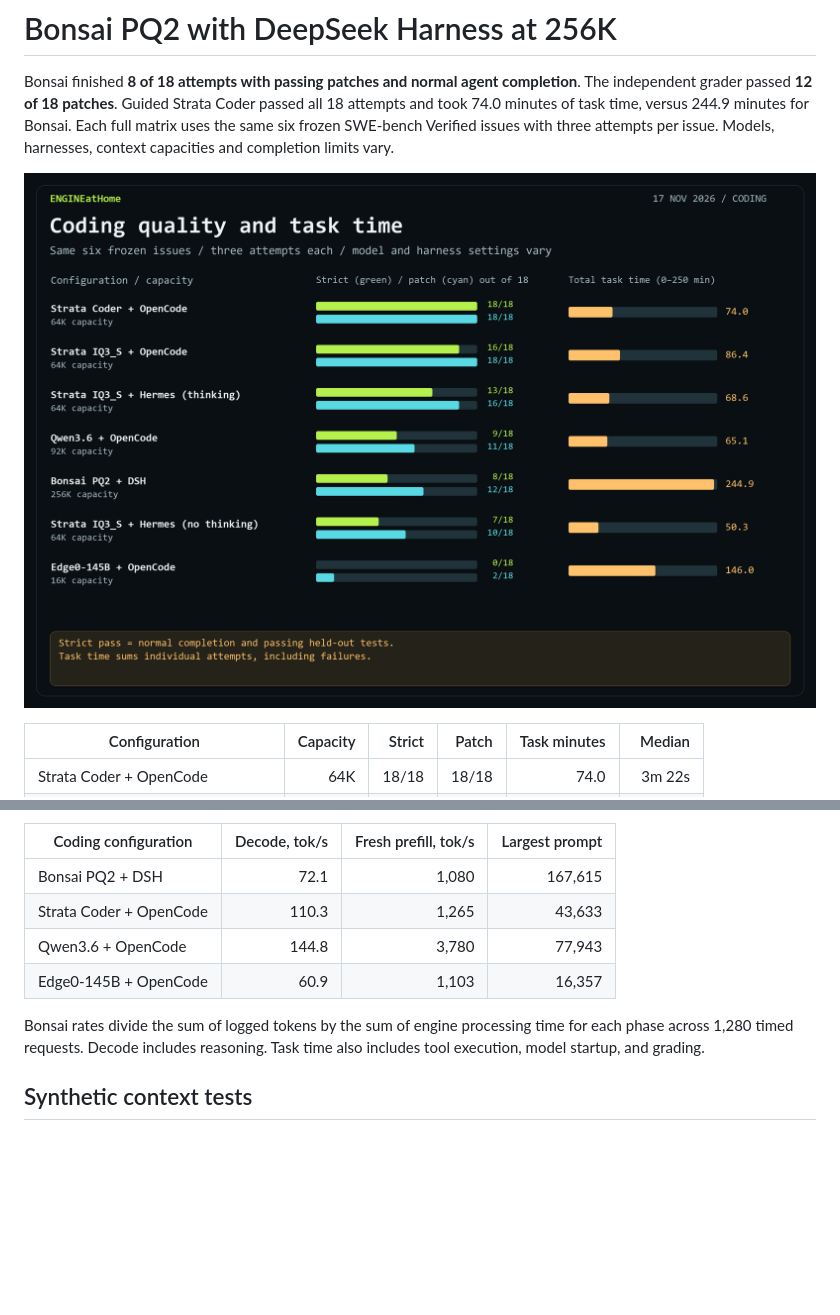
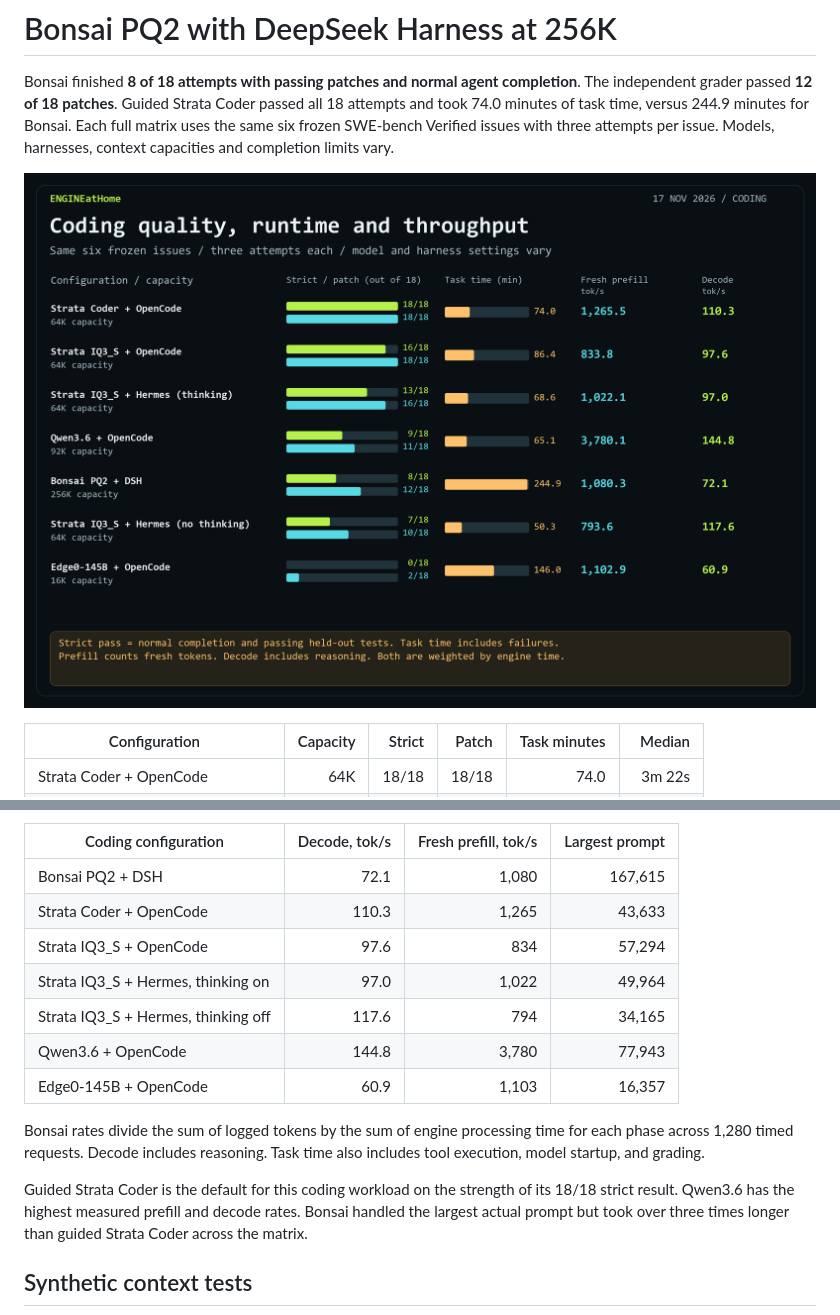
Before and after one commit to AYMNrh/ENGINEatHome, a Markdown page: docs/bonsai-dsh-256k-20261117.md, 2 parts joined by grey strips. GitHub-like rendering; pictures changed too: docs/assets/bonsai-coding-comparison.png; blank space fills up the shorter version.

Commit message:
Add prefill and decode to coding comparison

```diff
--- a/docs/bonsai-dsh-256k-20261117.md
+++ b/docs/bonsai-dsh-256k-20261117.md
@@ -37,10 +37,15 @@ Bonsai ran with Prism llama.cpp b12128, Q4_0 key and value caches, Flash Attenti
 | --- | ---: | ---: | ---: |
 | Bonsai PQ2 + DSH | 72.1 | 1,080 | 167,615 |
 | Strata Coder + OpenCode | 110.3 | 1,265 | 43,633 |
+| Strata IQ3_S + OpenCode | 97.6 | 834 | 57,294 |
+| Strata IQ3_S + Hermes, thinking on | 97.0 | 1,022 | 49,964 |
+| Strata IQ3_S + Hermes, thinking off | 117.6 | 794 | 34,165 |
 | Qwen3.6 + OpenCode | 144.8 | 3,780 | 77,943 |
 | Edge0-145B + OpenCode | 60.9 | 1,103 | 16,357 |
 
 Bonsai rates divide the sum of logged tokens by the sum of engine processing time for each phase across 1,280 timed requests. Decode includes reasoning. Task time also includes tool execution, model startup, and grading.
+
+Guided Strata Coder is the default for this coding workload on the strength of its 18/18 strict result. Qwen3.6 has the highest measured prefill and decode rates. Bonsai handled the largest actual prompt but took over three times longer than guided Strata Coder across the matrix.
 
 ## Synthetic context tests
 
```
Also changed, not shown: 2 other files.
